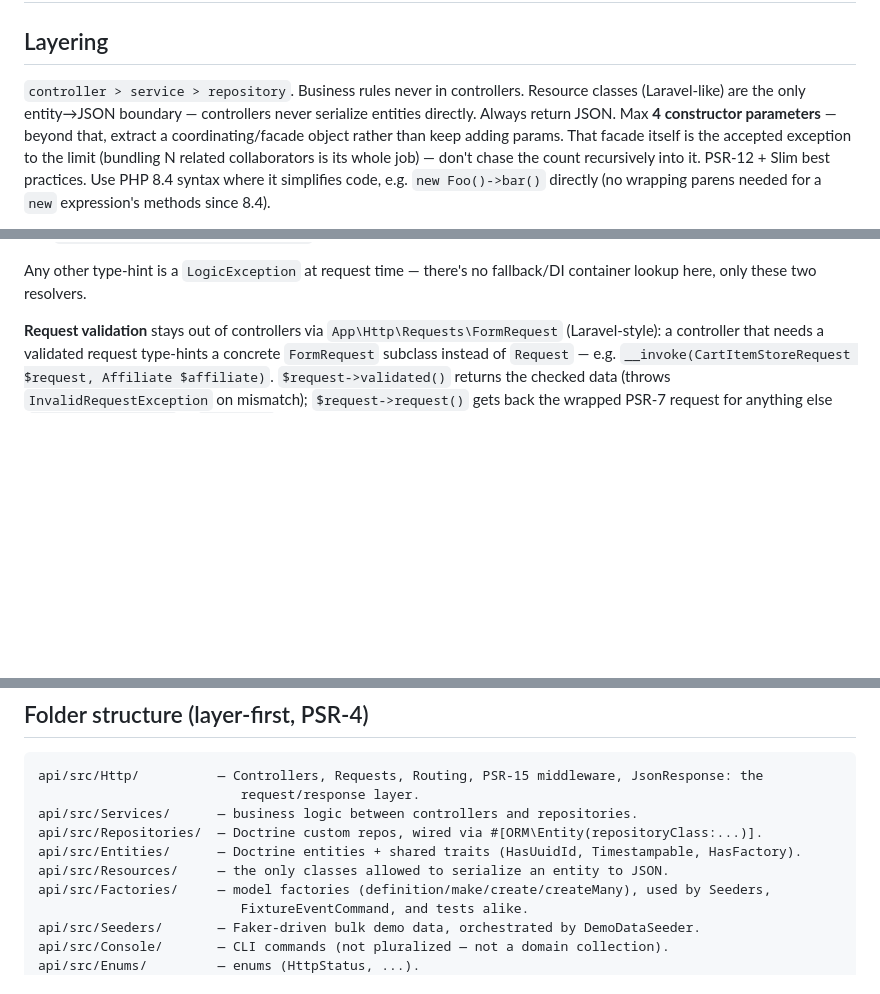
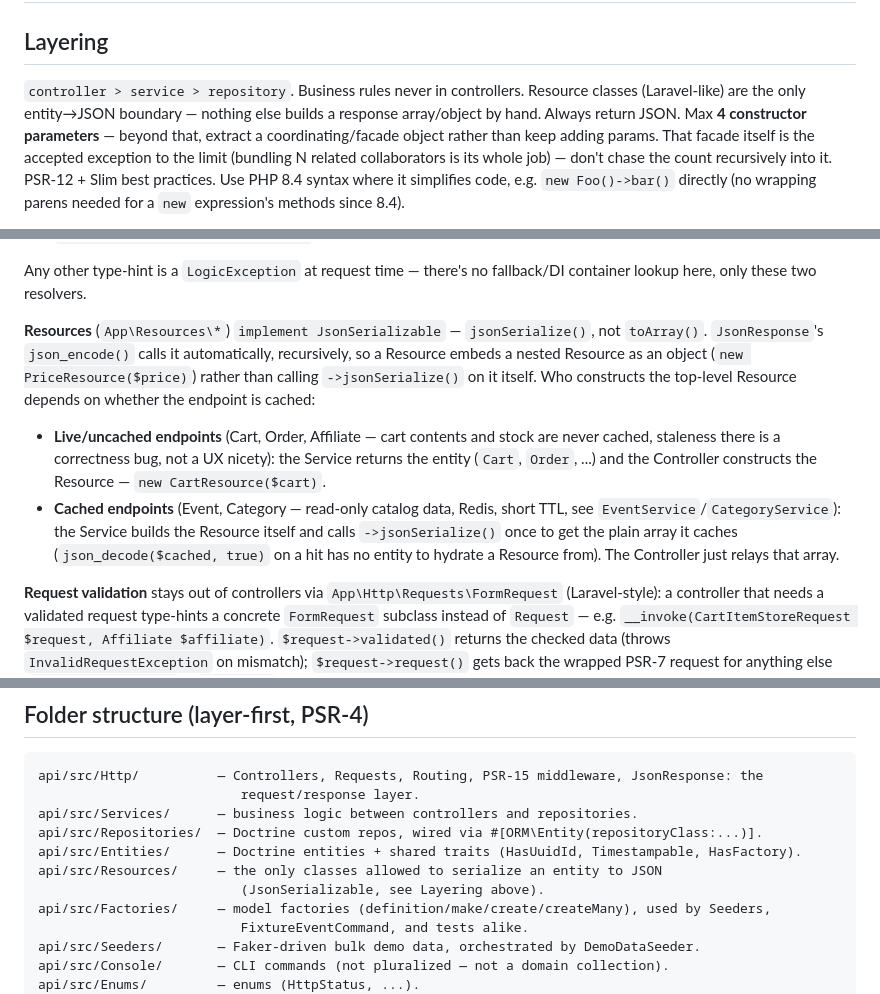
Before and after one commit to aleataides/events-webshop, a Markdown page: api/docs/conventions.md, 3 parts joined by grey strips. Drawn GitHub-style; blank space fills up the shorter version.

Commit message:
Document the Resource/JsonSerializable pattern and live-vs-cached construction split

```diff
--- a/api/docs/conventions.md
+++ b/api/docs/conventions.md
@@ -3,8 +3,8 @@
 ## Layering
 
 `controller > service > repository`. Business rules never in controllers.
-Resource classes (Laravel-like) are the only entity→JSON boundary — controllers
-never serialize entities directly. Always return JSON. Max **4 constructor
+Resource classes (Laravel-like) are the only entity→JSON boundary — nothing
+else builds a response array/object by hand. Always return JSON. Max **4 constructor
 parameters** — beyond that, extract a coordinating/facade object rather than
 keep adding params. That facade itself is the accepted exception to the
 limit (bundling N related collaborators is its whole job) — don't chase the
@@ -27,6 +27,23 @@ copies route placeholders into request attributes, then resolves each
 
 Any other type-hint is a `LogicException` at request time — there's no
 fallback/DI container lookup here, only these two resolvers.
+
+**Resources** (`App\Resources\*`) `implement JsonSerializable` — `jsonSerialize()`,
+not `toArray()`. `JsonResponse`'s `json_encode()` calls it automatically,
+recursively, so a Resource embeds a nested Resource as an object
+(`new PriceResource($price)`) rather than calling `->jsonSerialize()` on it
+itself. Who constructs the top-level Resource depends on whether the
+endpoint is cached:
+
+- **Live/uncached endpoints** (Cart, Order, Affiliate — cart contents and
+  stock are never cached, staleness there is a correctness bug, not a UX
+  nicety): the Service returns the entity (`Cart`, `Order`, ...) and the
+  Controller constructs the Resource — `new CartResource($cart)`.
+- **Cached endpoints** (Event, Category — read-only catalog data, Redis,
+  short TTL, see `EventService`/`CategoryService`): the Service builds the
+  Resource itself and calls `->jsonSerialize()` once to get the plain array
+  it caches (`json_decode($cached, true)` on a hit has no entity to
+  hydrate a Resource from). The Controller just relays that array.
 
 **Request validation** stays out of controllers via `App\Http\Requests\FormRequest`
 (Laravel-style): a controller that needs a validated request type-hints a
@@ -65,7 +82,8 @@ api/src/Http/          — Controllers, Requests, Routing, PSR-15 middleware, Js
 api/src/Services/      — business logic between controllers and repositories.
 api/src/Repositories/  — Doctrine custom repos, wired via #[ORM\Entity(repositoryClass:...)].
 api/src/Entities/      — Doctrine entities + shared traits (HasUuidId, Timestampable, HasFactory).
-api/src/Resources/     — the only classes allowed to serialize an entity to JSON.
+api/src/Resources/     — the only classes allowed to serialize an entity to JSON
+                          (JsonSerializable, see Layering above).
 api/src/Factories/     — model factories (definition/make/create/createMany), used by Seeders,
                           FixtureEventCommand, and tests alike.
 api/src/Seeders/       — Faker-driven bulk demo data, orchestrated by DemoDataSeeder.
```
